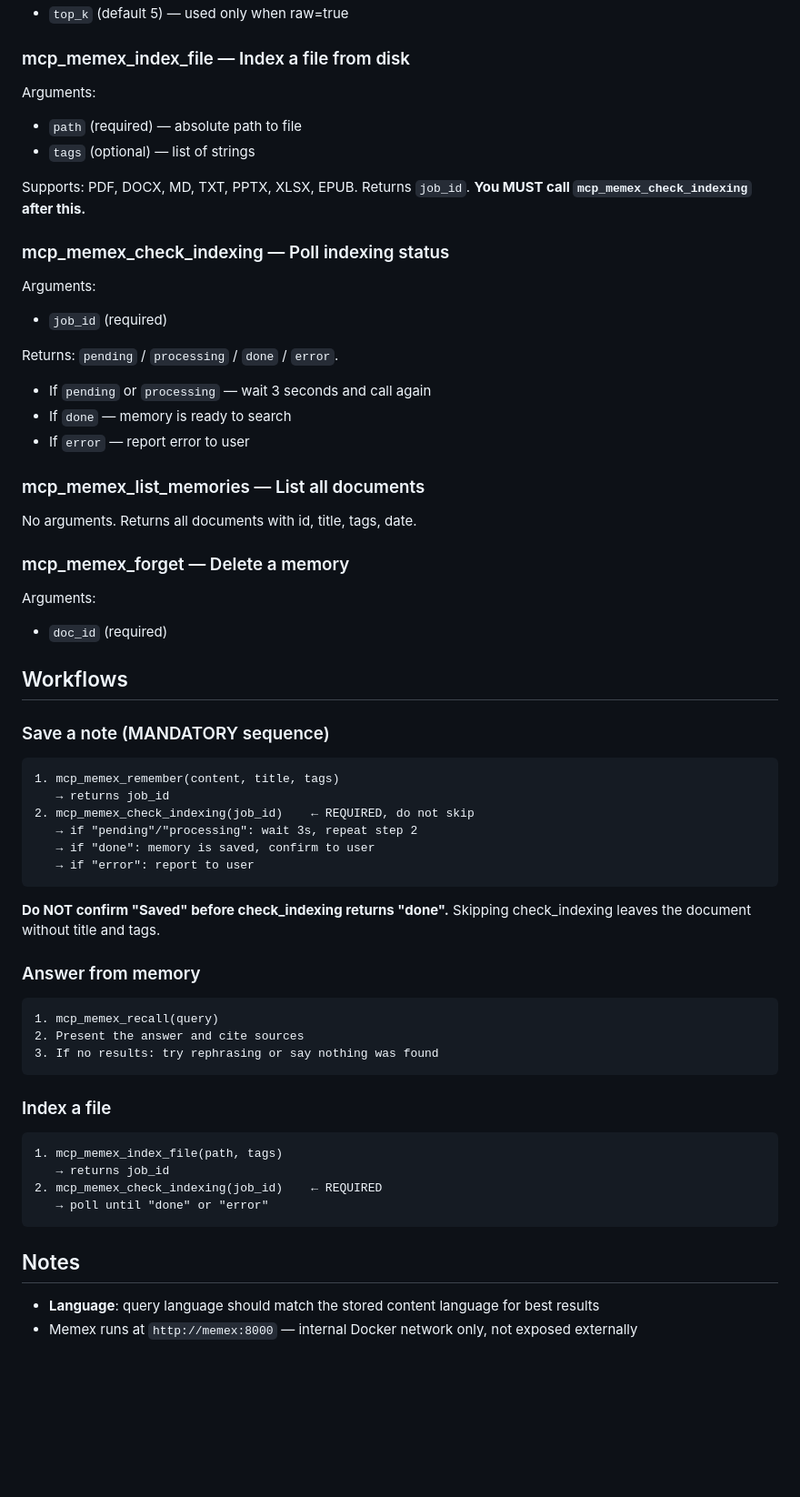
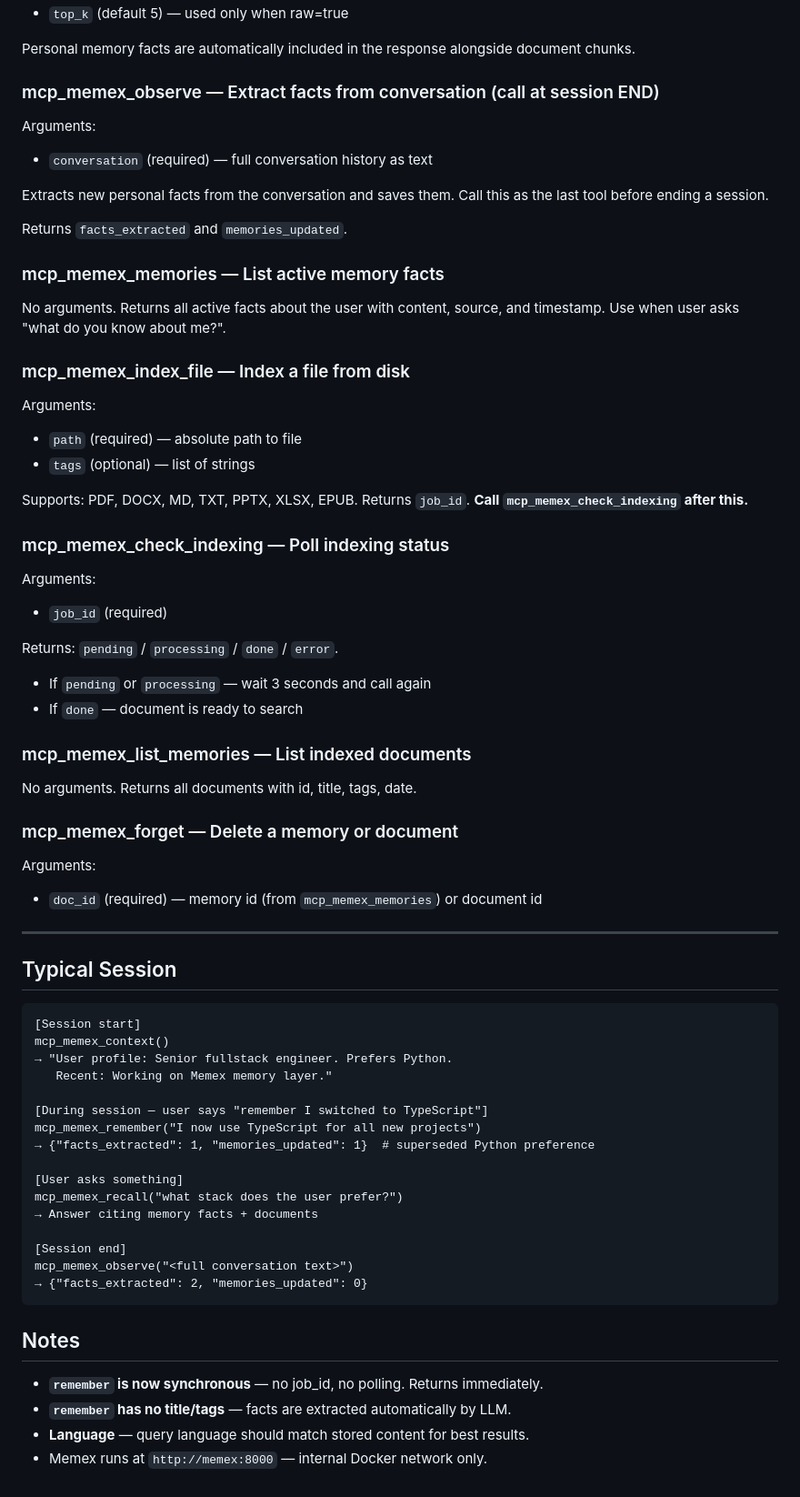
Before and after one commit to Isqanderm/memex, a Markdown page: hermes/memex/SKILL.md, the part around one of its changes. Shown at 91% size. Drawn GitHub-style; blank space fills up the shorter version.

````diff
--- a/hermes/memex/SKILL.md
+++ b/hermes/memex/SKILL.md
@@ -46,4 +72,19 @@ Arguments:
 - `top_k` (default 5) — used only when raw=true
+
+Personal memory facts are automatically included in the response alongside document chunks.
+
+### mcp_memex_observe — Extract facts from conversation (call at session END)
+
+Arguments:
+- `conversation` (required) — full conversation history as text
+
+Extracts new personal facts from the conversation and saves them. Call this as the last tool before ending a session.
+
+Returns `facts_extracted` and `memories_updated`.
+
+### mcp_memex_memories — List active memory facts
+
+No arguments. Returns all active facts about the user with content, source, and timestamp. Use when user asks "what do you know about me?".
 
 ### mcp_memex_index_file — Index a file from disk
 
@@ -52,7 +93,7 @@ Arguments:
 - `tags` (optional) — list of strings
 
 Supports: PDF, DOCX, MD, TXT, PPTX, XLSX, EPUB.
-Returns `job_id`. **You MUST call `mcp_memex_check_indexing` after this.**
+Returns `job_id`. **Call `mcp_memex_check_indexing` after this.**
 
 ### mcp_memex_check_indexing — Poll indexing status
 
@@ -61,51 +102,43 @@ Arguments:
 
 Returns: `pending` / `processing` / `done` / `error`.
 - If `pending` or `processing` — wait 3 seconds and call again
-- If `done` — memory is ready to search
-- If `error` — report error to user
+- If `done` — document is ready to search
 
-### mcp_memex_list_memories — List all documents
+### mcp_memex_list_memories — List indexed documents
 
 No arguments. Returns all documents with id, title, tags, date.
 
-### mcp_memex_forget — Delete a memory
+### mcp_memex_forget — Delete a memory or document
 
 Arguments:
-- `doc_id` (required)
+- `doc_id` (required) — memory id (from `mcp_memex_memories`) or document id
 
-## Workflows
+---
 
-### Save a note (MANDATORY sequence)
+## Typical Session
 
 ```
-1. mcp_memex_remember(content, title, tags)
-   → returns job_id
-2. mcp_memex_check_indexing(job_id)    ← REQUIRED, do not skip
-   → if "pending"/"processing": wait 3s, repeat step 2
-   → if "done": memory is saved, confirm to user
-   → if "error": report to user
-```
+[Session start]
+mcp_memex_context()
+→ "User profile: Senior fullstack engineer. Prefers Python.
+   Recent: Working on Memex memory layer."
 
-**Do NOT confirm "Saved" before check_indexing returns "done".** Skipping check_indexing leaves the document without title and tags.
+[During session — user says "remember I switched to TypeScript"]
+mcp_memex_remember("I now use TypeScript for all new projects")
+→ {"facts_extracted": 1, "memories_updated": 1}  # superseded Python preference
 
-### Answer from memory
+[User asks something]
+mcp_memex_recall("what stack does the user prefer?")
+→ Answer citing memory facts + documents
 
-```
-1. mcp_memex_recall(query)
-2. Present the answer and cite sources
-3. If no results: try rephrasing or say nothing was found
-```
-
-### Index a file
-
-```
-1. mcp_memex_index_file(path, tags)
-   → returns job_id
-2. mcp_memex_check_indexing(job_id)    ← REQUIRED
-   → poll until "done" or "error"
+[Session end]
+mcp_memex_observe("<full conversation text>")
+→ {"facts_extracted": 2, "memories_updated": 0}
 ```
 
 ## Notes
 
-- **Language**: query language should match the stored content language for best results
-- Memex runs at `http://memex:8000` — internal Docker network only, not exposed externally
+- **`remember` is now synchronous** — no job_id, no polling. Returns immediately.
+- **`remember` has no title/tags** — facts are extracted automatically by LLM.
+- **Language** — query language should match stored content for best results.
+- Memex runs at `http://memex:8000` — internal Docker network only.
````
Also changed, not shown: other parts of hermes/memex/SKILL.md (+48 -22 lines).
